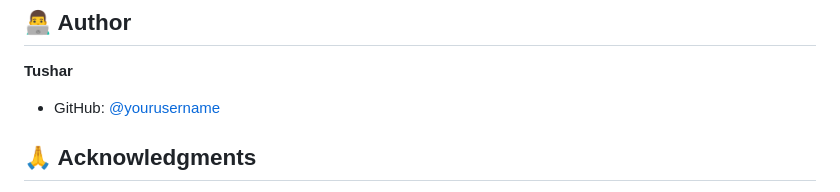
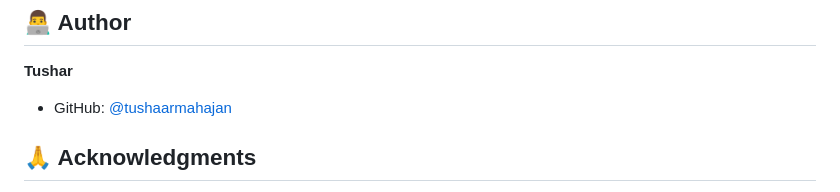
Before and after one commit to tushaarmahajan/tushar-superstore, a Markdown page: README.md, the part around the change. GitHub-like rendering.

```diff
--- a/README.md
+++ b/README.md
@@ -152,7 +152,7 @@ This project is licensed under the MIT License - see the [LICENSE](LICENSE) file
 ## 👨‍💻 Author
 
 **Tushar**
-- GitHub: [@yourusername](https://github.com/yourusername)
+- GitHub: [@tushaarmahajan](https://github.com/tushaarmahajan)
 
 ## 🙏 Acknowledgments
 
```
